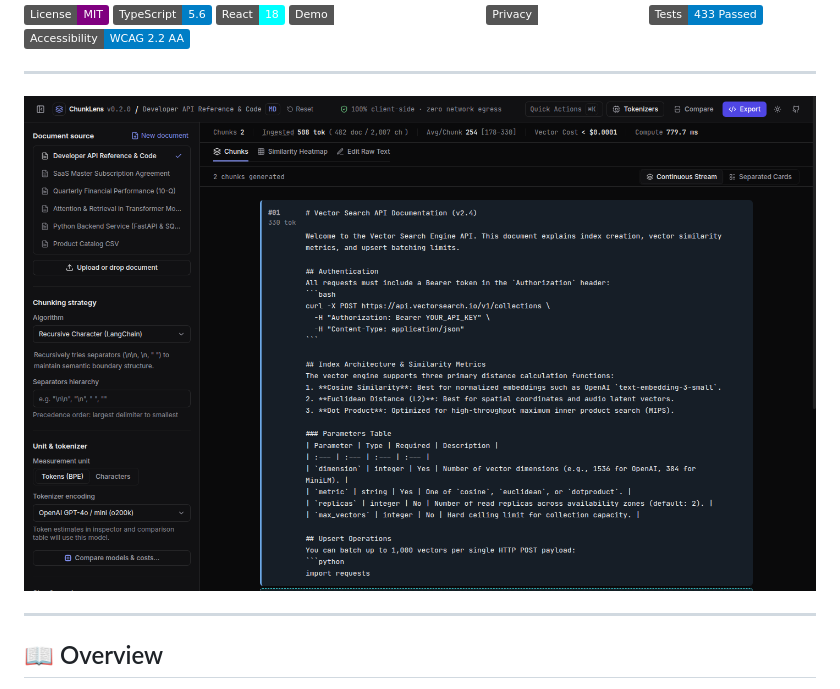
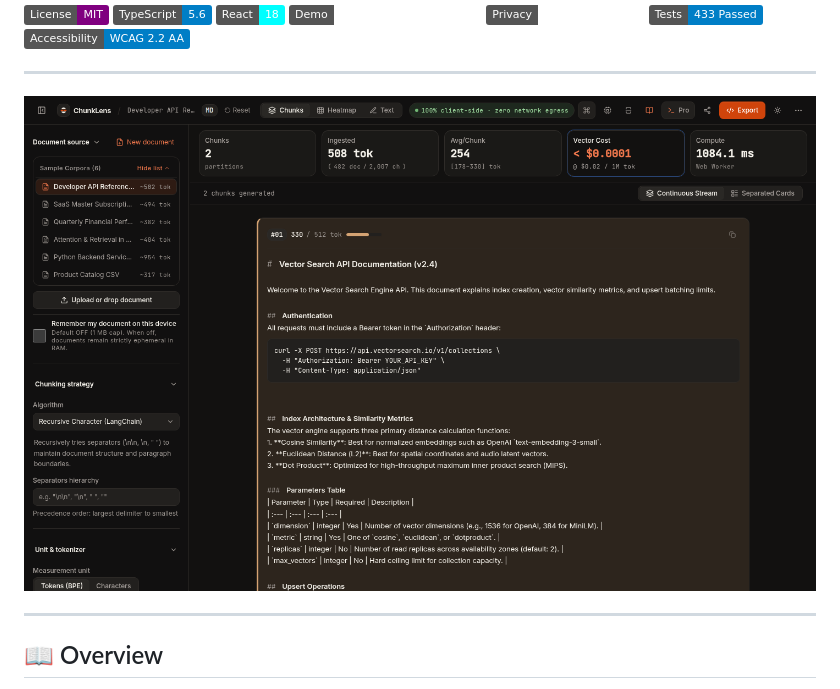
Before and after one commit to Dhanesh10war/chunklens, a Markdown page: README.md, the part around the change. Drawn GitHub-style; pictures changed too: docs/design/after-v0.3/loaded_1440.png, docs/design/v1.0/workbench_1440.png (added); badges without logos.

Commit message:
docs(readme): update workbench hero screenshot to reflect current v1.0 dark mode UI

```diff
--- a/README.md
+++ b/README.md
@@ -13,7 +13,7 @@
 
 ---
 
-![ChunkLens Workbench](docs/design/after-v0.3/loaded_1440.png)
+![ChunkLens Workbench](docs/design/v1.0/workbench_1440.png)
 
 ---
 
```
Also changed, not shown: docs/design/v1.0/workbench_1440_dark.png (added), 1 other file.
